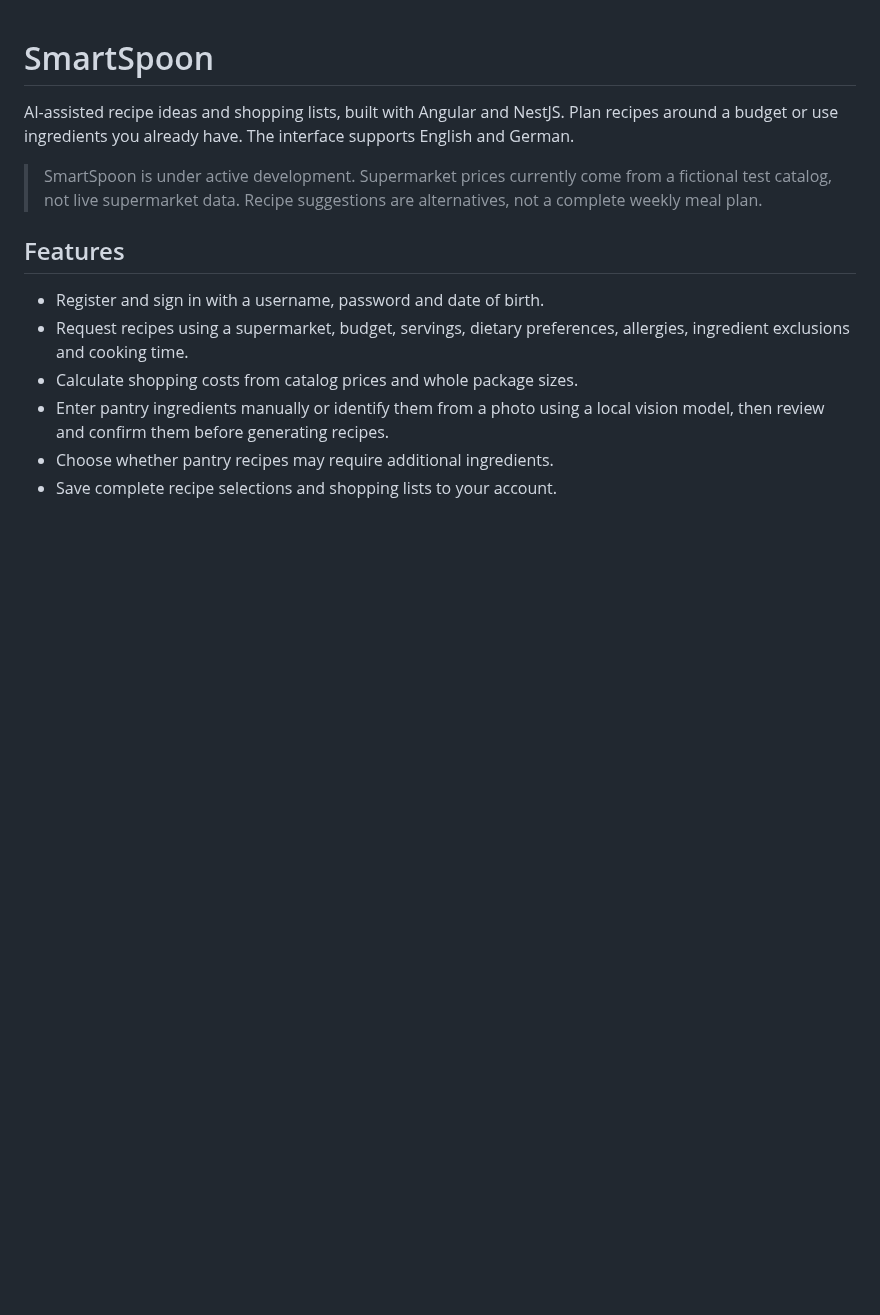
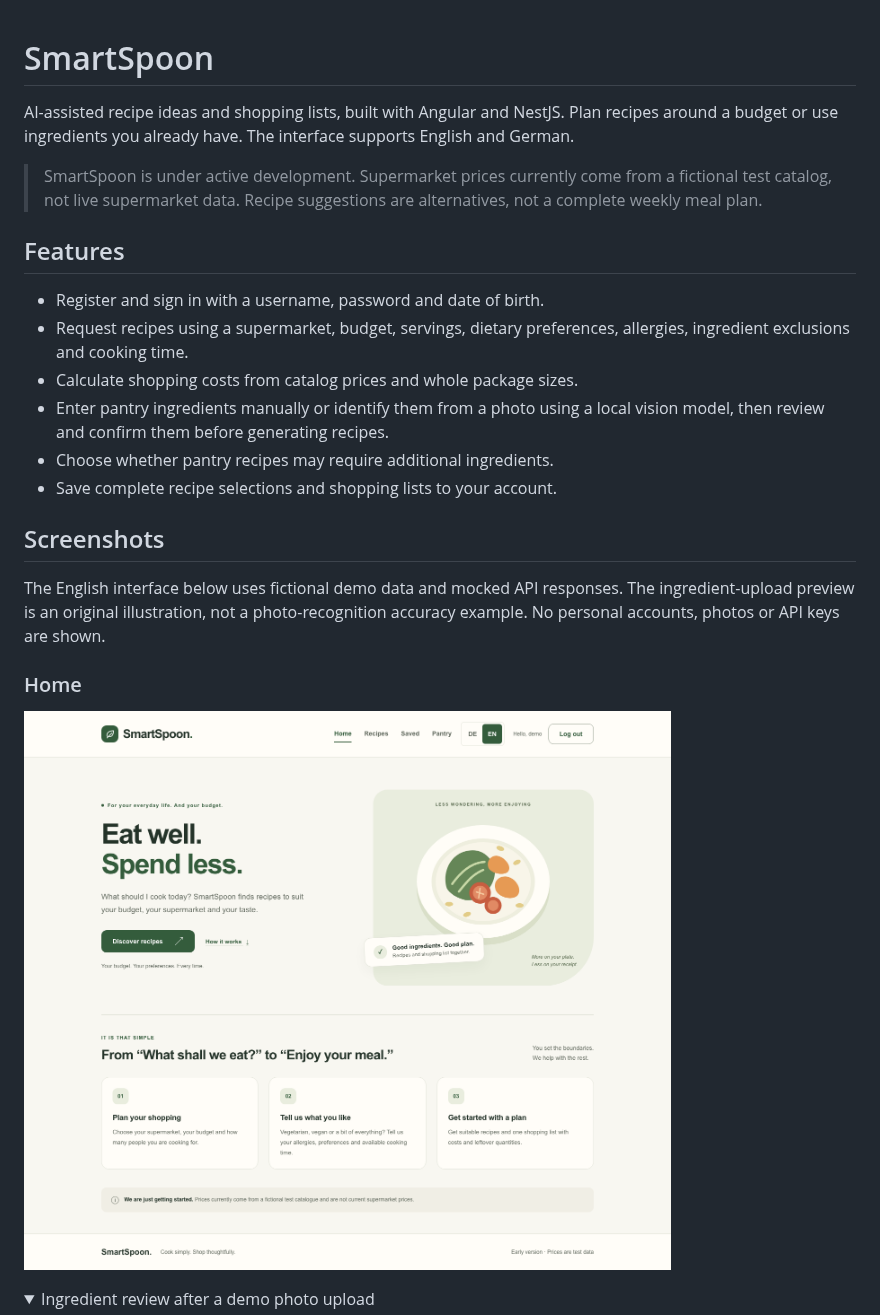
Before and after one commit to mofar1976/SmartSpoon, a Markdown page: README.md, the part around one of its changes. GitHub-like rendering; pictures changed too: assets/screenshots/home.png (added); folded sections open; blank space fills up the shorter version.

```diff
--- a/README.md
+++ b/README.md
@@ -18,3 +18,17 @@ supports English and German.
   vision model, then review and confirm them before generating recipes.
 - Choose whether pantry recipes may require additional ingredients.
 - Save complete recipe selections and shopping lists to your account.
+
+## Screenshots
+
+The English interface below uses fictional demo data and mocked API responses.
+The ingredient-upload preview is an original illustration, not a photo-recognition
+accuracy example. No personal accounts, photos or API keys are shown.
+
+### Home
+
+![SmartSpoon home page with recipe discovery and an explanation of the workflow](assets/screenshots/home.png)
+
+<details>
+<summary>Ingredient review after a demo photo upload</summary>
+
```
Also changed, not shown: other parts of README.md (+23 -1 lines), .github/pull_request_template.md (added, +15 -0 lines), CONTRIBUTING.md (added, +55 -0 lines), SECURITY.md (added, +39 -0 lines), THIRD_PARTY_NOTICES.md (added, +44 -0 lines), assets/screenshots/ingredient-recognition.png (added), assets/screenshots/pantry-recipes.png (added), assets/screenshots/saved-selections.png (added), 9 other files.
